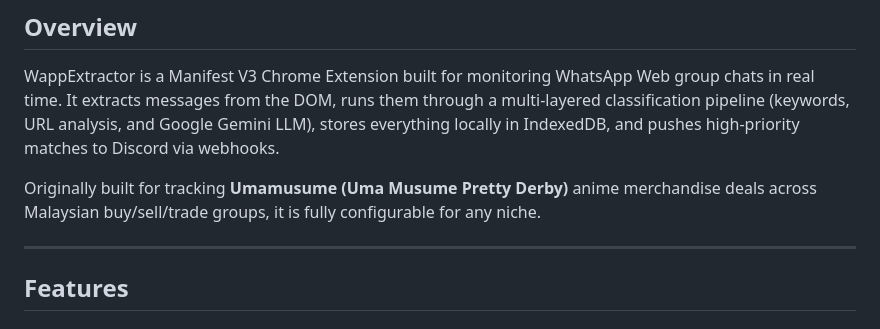
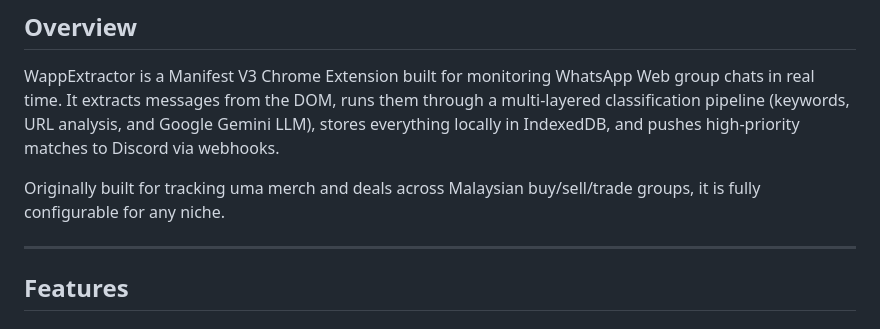
Before and after one commit to KetiakHitam/WappExtractor, a Markdown page: README.md, the part around the change. Drawn GitHub-style.

```diff
--- a/README.md
+++ b/README.md
@@ -22,7 +22,7 @@
 
 WappExtractor is a Manifest V3 Chrome Extension built for monitoring WhatsApp Web group chats in real time. It extracts messages from the DOM, runs them through a multi-layered classification pipeline (keywords, URL analysis, and Google Gemini LLM), stores everything locally in IndexedDB, and pushes high-priority matches to Discord via webhooks.
 
-Originally built for tracking **Umamusume (Uma Musume Pretty Derby)** anime merchandise deals across Malaysian buy/sell/trade groups, it is fully configurable for any niche.
+Originally built for tracking uma merch and deals across Malaysian buy/sell/trade groups, it is fully configurable for any niche.
 
 ---
 
```
